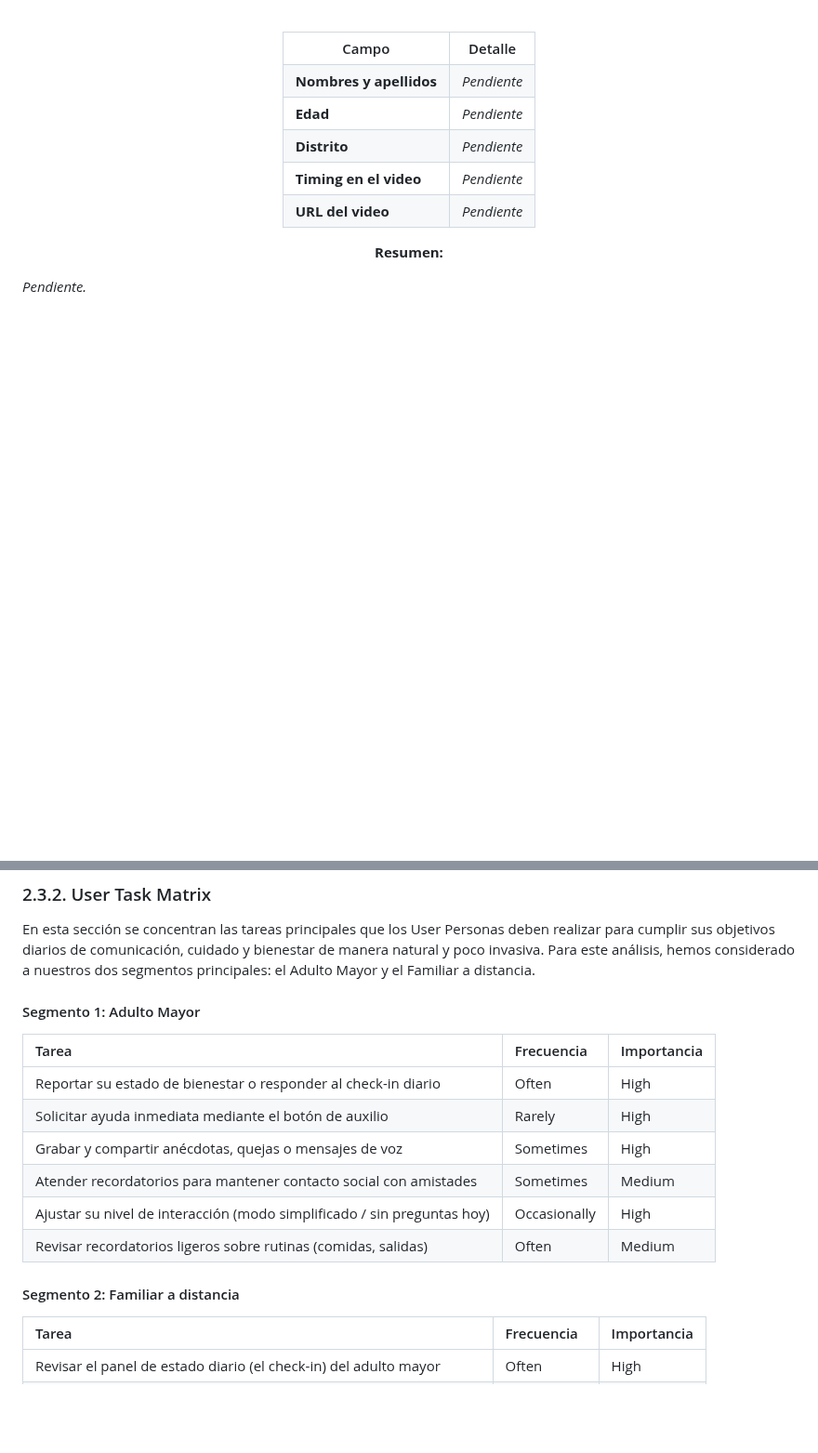
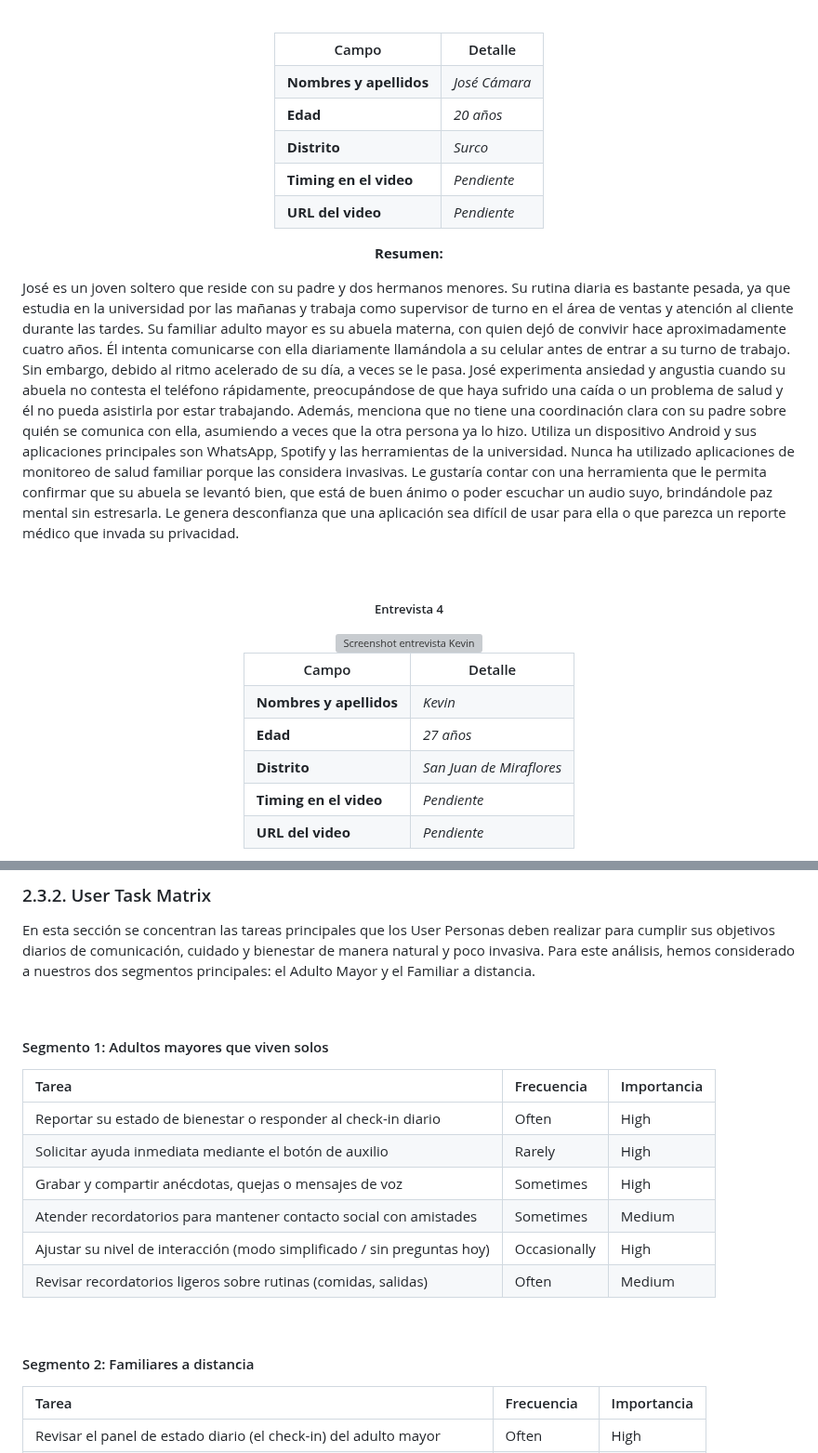
Before and after one commit to upc-pre-202620-1acc0238-4945-vitalcare/serenia-report, a Markdown page: README.md, 2 parts joined by grey strips. Shown at 93% size. GitHub-like rendering; blank space fills up the shorter version; grey boxes are pictures that could not be loaded.

```diff
--- a/README.md
+++ b/README.md
@@ -1006,9 +970,9 @@ Enrique Guzmán Miranda es un adulto mayor jubilado que actualmente continúa re
 
 <table align="center">
   <tr><th>Campo</th><th>Detalle</th></tr>
-  <tr><td><b>Nombres y apellidos</b></td><td><i>Pendiente</i></td></tr>
-  <tr><td><b>Edad</b></td><td><i>Pendiente</i></td></tr>
-  <tr><td><b>Distrito</b></td><td><i>Pendiente</i></td></tr>
+  <tr><td><b>Nombres y apellidos</b></td><td><i>José Cámara</i></td></tr>
+  <tr><td><b>Edad</b></td><td><i>20 años</i></td></tr>
+  <tr><td><b>Distrito</b></td><td><i>Surco</i></td></tr>
   <tr><td><b>Timing en el video</b></td><td><i>Pendiente</i></td></tr>
   <tr><td><b>URL del video</b></td><td><i>Pendiente</i></td></tr>
 </table>
@@ -1017,4 +981,25 @@ Enrique Guzmán Miranda es un adulto mayor jubilado que actualmente continúa re
 
 </div>
 
-*Pendiente.*
+José es un joven soltero que reside con su padre y dos hermanos menores. Su rutina diaria es bastante pesada, ya que estudia en la universidad por las mañanas y trabaja como supervisor de turno en el área de ventas y atención al cliente durante las tardes. Su familiar adulto mayor es su abuela materna, con quien dejó de convivir hace aproximadamente cuatro años. Él intenta comunicarse con ella diariamente llamándola a su celular antes de entrar a su turno de trabajo. Sin embargo, debido al ritmo acelerado de su día, a veces se le pasa. José experimenta ansiedad y angustia cuando su abuela no contesta el teléfono rápidamente, preocupándose de que haya sufrido una caída o un problema de salud y él no pueda asistirla por estar trabajando. Además, menciona que no tiene una coordinación clara con su padre sobre quién se comunica con ella, asumiendo a veces que la otra persona ya lo hizo. Utiliza un dispositivo Android y sus aplicaciones principales son WhatsApp, Spotify y las herramientas de la universidad. Nunca ha utilizado aplicaciones de monitoreo de salud familiar porque las considera invasivas. Le gustaría contar con una herramienta que le permita confirmar que su abuela se levantó bien, que está de buen ánimo o poder escuchar un audio suyo, brindándole paz mental sin estresarla. Le genera desconfianza que una aplicación sea difícil de usar para ella o que parezca un reporte médico que invada su privacidad.
+
+<br>
+
+
+<div align="center">
+
+##### Entrevista 4
+
+<img src="assets/img/interviews/entrevista-kevin.png" alt="Screenshot entrevista Kevin" width="700"/>
+
+<br>
+
+<table align="center">
+  <tr><th>Campo</th><th>Detalle</th></tr>
+  <tr><td><b>Nombres y apellidos</b></td><td><i>Kevin</i></td></tr>
+  <tr><td><b>Edad</b></td><td><i>27 años</i></td></tr>
+  <tr><td><b>Distrito</b></td><td><i>San Juan de Miraflores</i></td></tr>
+  <tr><td><b>Timing en el video</b></td><td><i>Pendiente</i></td></tr>
+  <tr><td><b>URL del video</b></td><td><i>Pendiente</i></td></tr>
+</table>
+
@@ -1034,7 +1024,9 @@ Enrique Guzmán Miranda es un adulto mayor jubilado que actualmente continúa re
 
 En esta sección se concentran las tareas principales que los User Personas deben realizar para cumplir sus objetivos diarios de comunicación, cuidado y bienestar de manera natural y poco invasiva. Para este análisis, hemos considerado a nuestros dos segmentos principales: el Adulto Mayor y el Familiar a distancia.
 
-#### Segmento 1: Adulto Mayor
+<br>
+
+#### Segmento 1: Adultos mayores que viven solos
 
 | Tarea | Frecuencia | Importancia |
 | :--- | :--- | :--- |
@@ -1045,7 +1037,9 @@ En esta sección se concentran las tareas principales que los User Personas debe
 | Ajustar su nivel de interacción (modo simplificado / sin preguntas hoy) | Occasionally | High |
 | Revisar recordatorios ligeros sobre rutinas (comidas, salidas) | Often | Medium |
 
-#### Segmento 2: Familiar a distancia
+<br>
+
+#### Segmento 2: Familiares a distancia
 
 | Tarea | Frecuencia | Importancia |
 | :--- | :--- | :--- |
```
Also changed, not shown: other parts of README.md (+35 -60 lines), assets/img/estadisticas/hogares-unipersonales-adulto-mayor.png (added).
